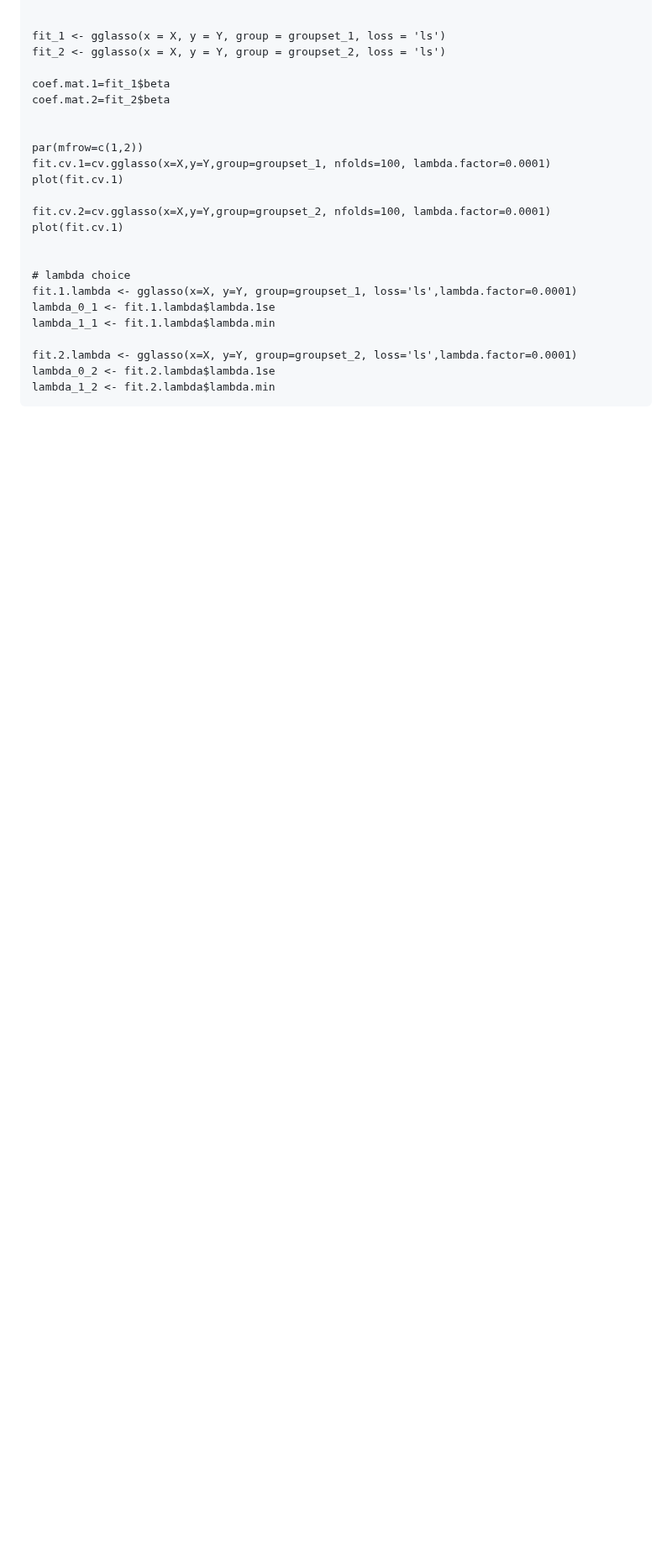
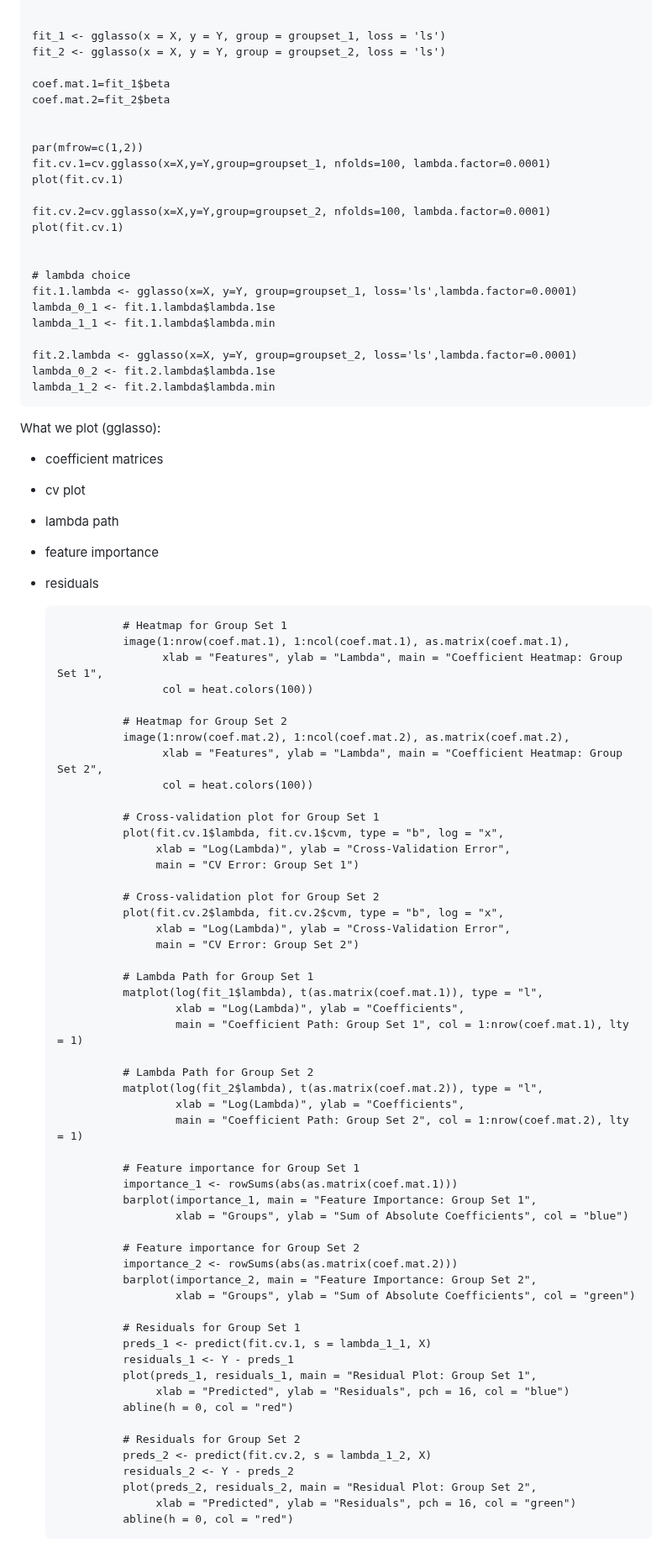
Before and after one commit to Aiecco/Stat-Methods-2024, a Markdown page: README.md, the part around the change. Shown at 84% size. GitHub-like rendering; blank space fills up the shorter version.

Commit message:
gglasso visual

```diff
--- a/README.md
+++ b/README.md
@@ -246,3 +246,66 @@ House size metrics capture highly correlated attributes such as the living area
     fit.2.lambda <- gglasso(x=X, y=Y, group=groupset_2, loss='ls',lambda.factor=0.0001)
     lambda_0_2 <- fit.2.lambda$lambda.1se
     lambda_1_2 <- fit.2.lambda$lambda.min
+
+
+What we plot (gglasso):
+
+- coefficient matrices
+- cv plot
+- lambda path
+- feature importance
+- residuals
+
+                # Heatmap for Group Set 1
+                image(1:nrow(coef.mat.1), 1:ncol(coef.mat.1), as.matrix(coef.mat.1),
+                      xlab = "Features", ylab = "Lambda", main = "Coefficient Heatmap: Group Set 1",
+                      col = heat.colors(100))
+
+                # Heatmap for Group Set 2
+                image(1:nrow(coef.mat.2), 1:ncol(coef.mat.2), as.matrix(coef.mat.2),
+                      xlab = "Features", ylab = "Lambda", main = "Coefficient Heatmap: Group Set 2",
+                      col = heat.colors(100))
+
+                # Cross-validation plot for Group Set 1
+                plot(fit.cv.1$lambda, fit.cv.1$cvm, type = "b", log = "x",
+                     xlab = "Log(Lambda)", ylab = "Cross-Validation Error",
+                     main = "CV Error: Group Set 1")
+
+                # Cross-validation plot for Group Set 2
+                plot(fit.cv.2$lambda, fit.cv.2$cvm, type = "b", log = "x",
+                     xlab = "Log(Lambda)", ylab = "Cross-Validation Error",
+                     main = "CV Error: Group Set 2")
+
+                # Lambda Path for Group Set 1
+                matplot(log(fit_1$lambda), t(as.matrix(coef.mat.1)), type = "l",
+                        xlab = "Log(Lambda)", ylab = "Coefficients",
+                        main = "Coefficient Path: Group Set 1", col = 1:nrow(coef.mat.1), lty = 1)
+
+                # Lambda Path for Group Set 2
+                matplot(log(fit_2$lambda), t(as.matrix(coef.mat.2)), type = "l",
+                        xlab = "Log(Lambda)", ylab = "Coefficients",
+                        main = "Coefficient Path: Group Set 2", col = 1:nrow(coef.mat.2), lty = 1)
+
+                # Feature importance for Group Set 1
+                importance_1 <- rowSums(abs(as.matrix(coef.mat.1)))
+                barplot(importance_1, main = "Feature Importance: Group Set 1",
+                        xlab = "Groups", ylab = "Sum of Absolute Coefficients", col = "blue")
+
+                # Feature importance for Group Set 2
+                importance_2 <- rowSums(abs(as.matrix(coef.mat.2)))
+                barplot(importance_2, main = "Feature Importance: Group Set 2",
+                        xlab = "Groups", ylab = "Sum of Absolute Coefficients", col = "green")
+
+                # Residuals for Group Set 1
+                preds_1 <- predict(fit.cv.1, s = lambda_1_1, X)
+                residuals_1 <- Y - preds_1
+                plot(preds_1, residuals_1, main = "Residual Plot: Group Set 1",
+                     xlab = "Predicted", ylab = "Residuals", pch = 16, col = "blue")
+                abline(h = 0, col = "red")
+
+                # Residuals for Group Set 2
+                preds_2 <- predict(fit.cv.2, s = lambda_1_2, X)
+                residuals_2 <- Y - preds_2
+                plot(preds_2, residuals_2, main = "Residual Plot: Group Set 2",
+                     xlab = "Predicted", ylab = "Residuals", pch = 16, col = "green")
+                abline(h = 0, col = "red")
```
